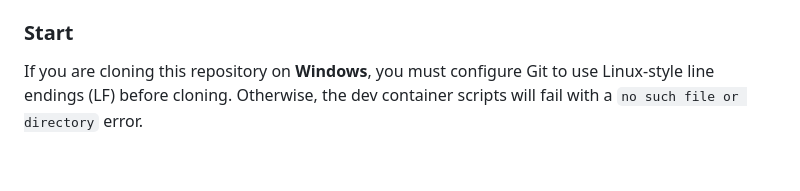
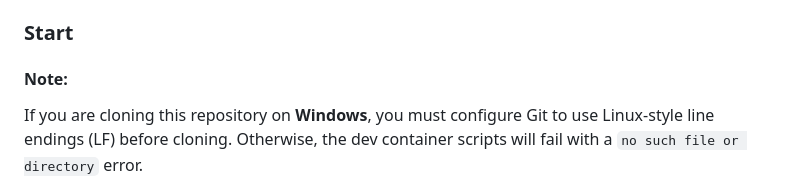
Before and after one commit to jovalen/nutanix-agent-gateway-se-demo, a Markdown page: README.md, the part around the change. Drawn GitHub-style; blank space fills up the shorter version.

```diff
--- a/README.md
+++ b/README.md
@@ -114,6 +114,8 @@ Rehearsal mode is the fastest way to explore the experience without connecting t
 * Port `8080` available for the web application.
 
 ### Start
+
+#### Note:
 If you are cloning this repository on **Windows**, you must configure Git to use Linux-style line endings (LF) before cloning. Otherwise, the dev container scripts will fail with a `no such file or directory` error.
 
 Run this command before cloning:
```
